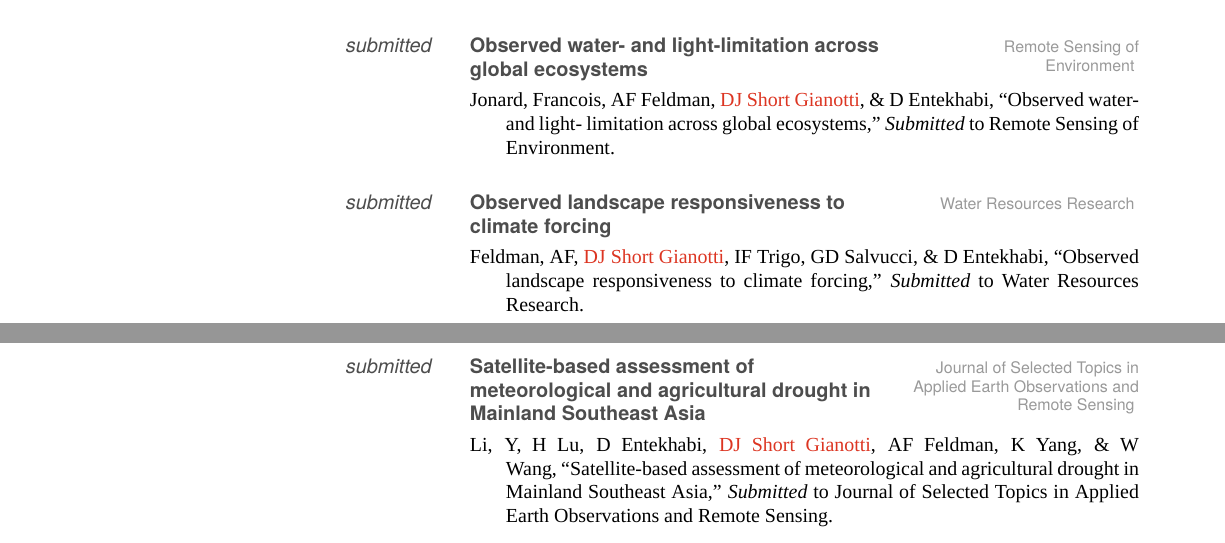
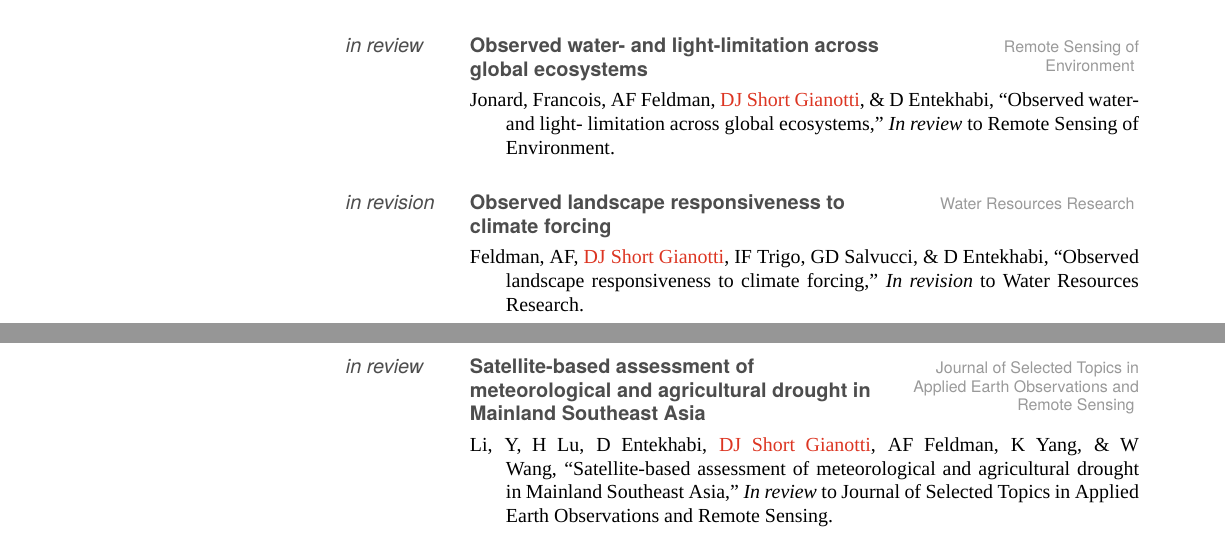
Before and after one commit to dgianotti/CV, a LaTeX CV (DJSG-CV-fancy.tex): two parts of pages 1 and 2 of 16, joined at a grey line, cut so that both start at the same text. Compiled offline with XeLaTeX; a missing font is replaced by an installed copy or a similar font.

Commit message:
Updates Feldman WRR to in revision, Yishan to in review, Francois to in review

```diff
--- a/DJSG-CV-fancy.tex
+++ b/DJSG-CV-fancy.tex
@@ -119,23 +119,23 @@
 			{\textcl{Short Gianotti, DJ}, KA McColl, AF Feldman, \& D Entekhabi, ``Emergent coupling of terrestrial
 			photosynthesis to turbulent heat partitioning,'' \emph{In preparation} for Nature Geoscience.}
 		\lpdentry
-			{\emph{submitted}}
+			{\emph{in review}}
 			{Observed water- and light-limitation across global ecosystems}
 			{Remote Sensing of Environment}
 			{Jonard, Francois, AF Feldman, \textcl{DJ Short Gianotti}, \& D Entekhabi, ``Observed water- and light-
-			limitation across global ecosystems,'' \emph{Submitted} to Remote Sensing of Environment.}
+			limitation across global ecosystems,'' \emph{In review} to Remote Sensing of Environment.}
 		\lpdentry
-			{\emph{submitted}}
+			{\emph{in revision}}
 			{Observed landscape responsiveness to climate forcing}
 			{Water Resources Research}
 			{Feldman, AF, \textcl{DJ Short Gianotti}, IF Trigo, GD Salvucci, \& D Entekhabi, ``Observed landscape
-			responsiveness to climate forcing,'' \emph{Submitted} to Water Resources Research.}
+			responsiveness to climate forcing,'' \emph{In revision} to Water Resources Research.}
 		\lpdentry
-			{\emph{submitted}}
+			{\emph{in review}}
 			{Satellite-based assessment of meteorological and agricultural drought in Mainland Southeast Asia}
 			{Journal of Selected Topics in Applied Earth Observations and Remote Sensing}
 			{Li, Y, H Lu, D Entekhabi, \textcl{DJ Short Gianotti}, AF Feldman, K Yang, \& W Wang, ``Satellite-based
-			assessment of meteorological and agricultural drought in Mainland Southeast Asia,'' \emph{Submitted} to
+			assessment of meteorological and agricultural drought in Mainland Southeast Asia,'' \emph{In review} to
 			Journal of Selected Topics in Applied Earth Observations and Remote Sensing.}
 		\lpdentry
 			{\emph{in prep}}
```
Also changed, not shown: DJSG-CV.tex (+3 -3 lines), DJSG-CV-fancy.pdf, DJSG-CV.pdf.
